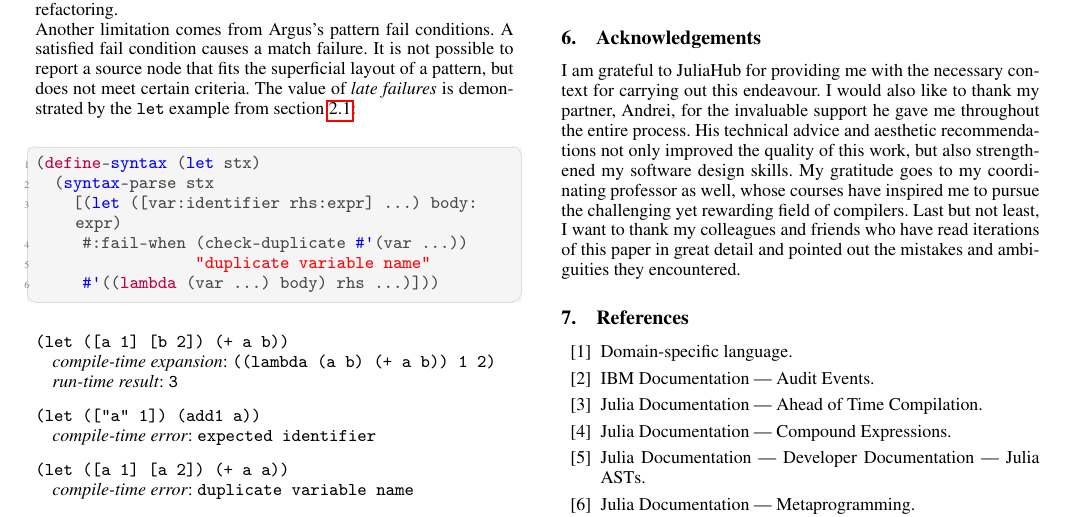
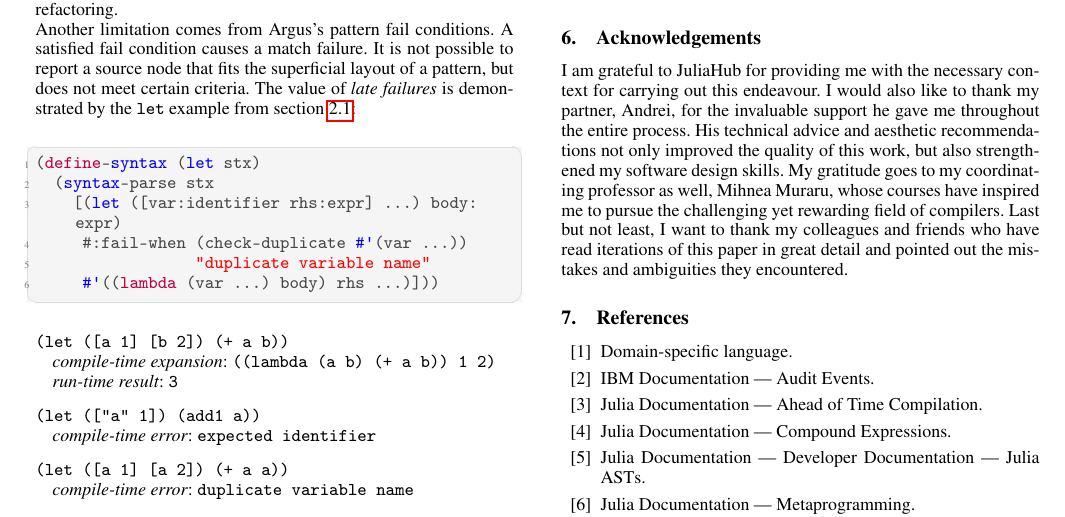
Before and after one commit to iuliadmtru/Argus.jl, a LaTeX document (paper/paper.tex): part of page 16 of 17, cut so that both start at the same text. Compiled offline with pdfLaTeX.

Commit message:
Add professor name

```diff
--- a/paper/paper.tex
+++ b/paper/paper.tex
@@ -2033,9 +2033,9 @@ I would also like to thank my partner, Andrei, for the invaluable
 support he gave me throughout the entire process. His technical
 advice and aesthetic recommendations not only improved the quality
 of this work, but also strengthened my software design skills.
-My gratitude goes to my coordinating professor as well, whose
-courses have inspired me to pursue the challenging yet rewarding field
-of compilers.
+My gratitude goes to my coordinating professor as well, Mihnea Muraru,
+whose  courses have inspired me to pursue the challenging yet
+rewarding field of compilers.
 Last but not least, I want to thank my colleagues and friends who have
 read iterations of this paper in great detail and pointed out the
 mistakes and ambiguities they encountered.
```
